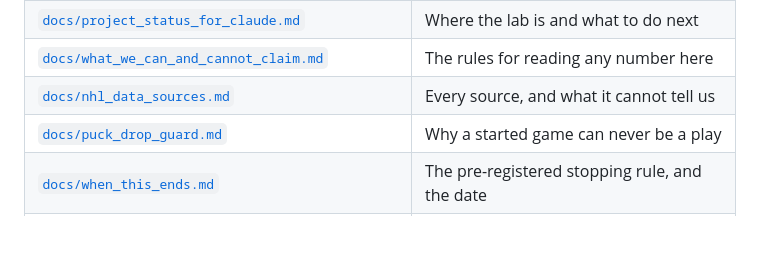
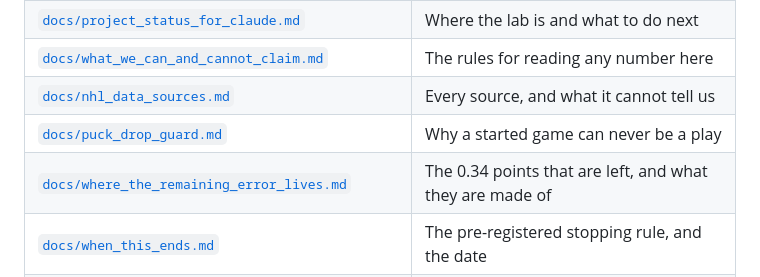
Before and after one commit to cooperross399/nhl-betting-lab, a Markdown page: README.md, the part around the change. Drawn GitHub-style; blank space fills up the shorter version.

```diff
--- a/README.md
+++ b/README.md
@@ -273,6 +273,7 @@ finish.
 | [`docs/what_we_can_and_cannot_claim.md`](docs/what_we_can_and_cannot_claim.md) | The rules for reading any number here |
 | [`docs/nhl_data_sources.md`](docs/nhl_data_sources.md) | Every source, and what it cannot tell us |
 | [`docs/puck_drop_guard.md`](docs/puck_drop_guard.md) | Why a started game can never be a play |
+| [`docs/where_the_remaining_error_lives.md`](docs/where_the_remaining_error_lives.md) | The 0.34 points that are left, and what they are made of |
 | [`docs/when_this_ends.md`](docs/when_this_ends.md) | The pre-registered stopping rule, and the date |
 | [`docs/goalie_props_need_a_confirmed_starter.md`](docs/goalie_props_need_a_confirmed_starter.md) | A measurement that was asking the wrong question |
 | [`docs/why_ice_time_gets_its_own_correction.md`](docs/why_ice_time_gets_its_own_correction.md) | The mechanism behind the conditional correction |
```
Also changed, not shown: CLAUDE.md (+31 -0 lines), docs/where_the_remaining_error_lives.md (added, +90 -0 lines).
